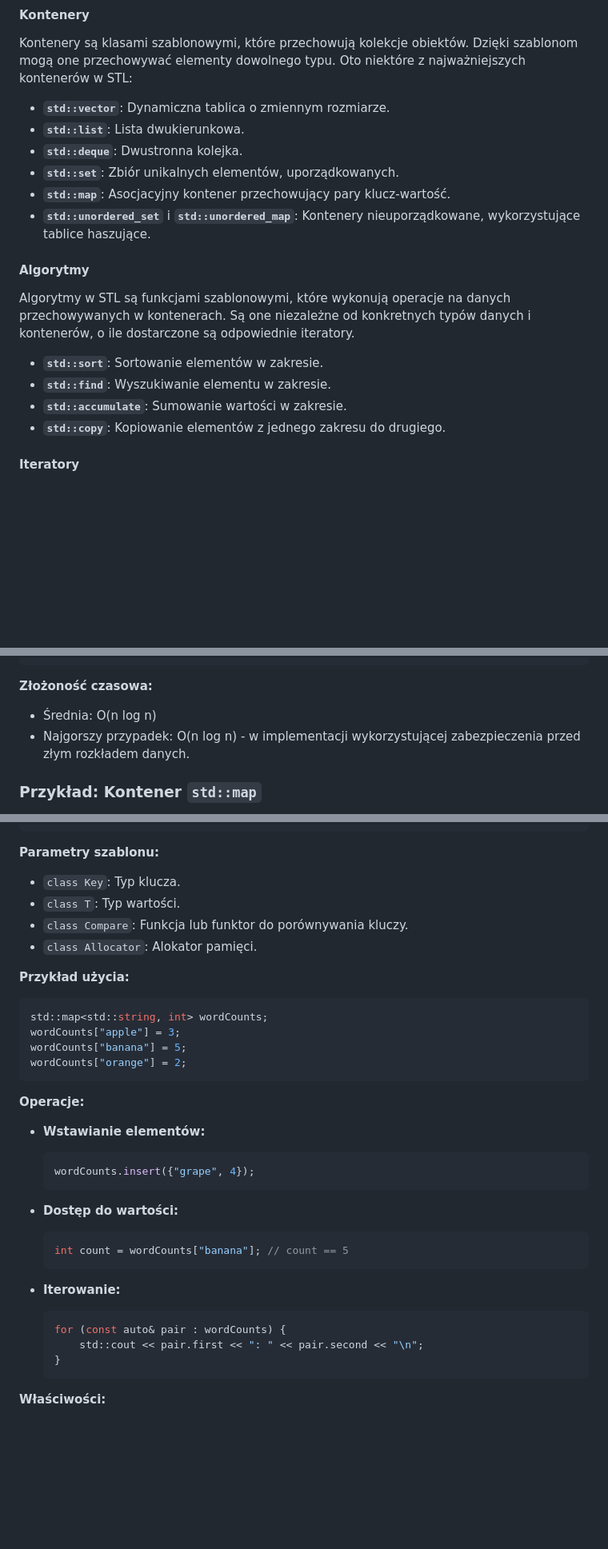
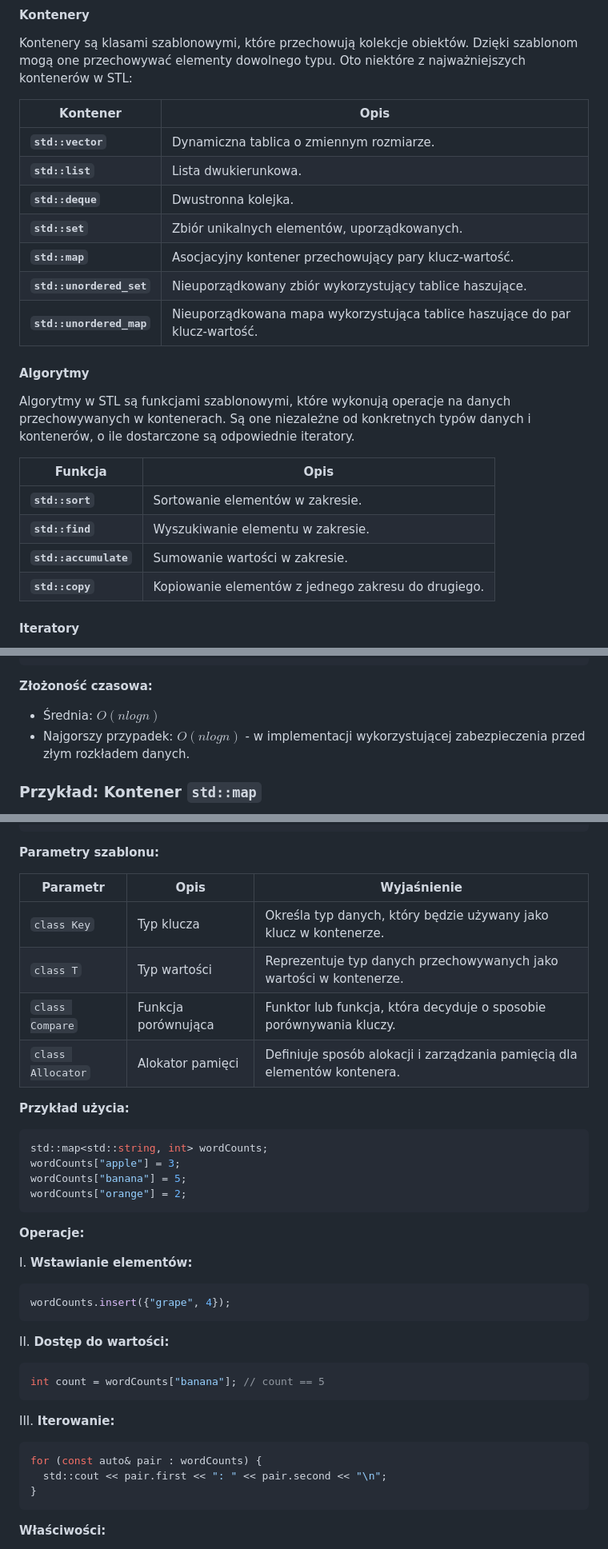
Before and after one commit to djeada/Od-C-do-Cpp, a Markdown page: notatki/21_szablony.md, 3 parts joined by grey strips. Shown at 80% size. Rendered like a GitHub page; blank space fills up the shorter version.

````diff
--- a/notatki/21_szablony.md
+++ b/notatki/21_szablony.md
@@ -295,21 +295,26 @@ STL (Standard Template Library) jest zestawem klas i funkcji szablonowych dostar
 
 Kontenery są klasami szablonowymi, które przechowują kolekcje obiektów. Dzięki szablonom mogą one przechowywać elementy dowolnego typu. Oto niektóre z najważniejszych kontenerów w STL:
 
-- **`std::vector`**: Dynamiczna tablica o zmiennym rozmiarze.
-- **`std::list`**: Lista dwukierunkowa.
-- **`std::deque`**: Dwustronna kolejka.
-- **`std::set`**: Zbiór unikalnych elementów, uporządkowanych.
-- **`std::map`**: Asocjacyjny kontener przechowujący pary klucz-wartość.
-- **`std::unordered_set`** i **`std::unordered_map`**: Kontenery nieuporządkowane, wykorzystujące tablice haszujące.
+| Kontener                   | Opis                                                                  |
+|----------------------------|-----------------------------------------------------------------------|
+| **`std::vector`**           | Dynamiczna tablica o zmiennym rozmiarze.                              |
+| **`std::list`**             | Lista dwukierunkowa.                                                  |
+| **`std::deque`**            | Dwustronna kolejka.                                                   |
+| **`std::set`**              | Zbiór unikalnych elementów, uporządkowanych.                          |
+| **`std::map`**              | Asocjacyjny kontener przechowujący pary klucz-wartość.                |
+| **`std::unordered_set`**    | Nieuporządkowany zbiór wykorzystujący tablice haszujące.              |
+| **`std::unordered_map`**    | Nieuporządkowana mapa wykorzystująca tablice haszujące do par klucz-wartość. |
 
 #### Algorytmy
 
 Algorytmy w STL są funkcjami szablonowymi, które wykonują operacje na danych przechowywanych w kontenerach. Są one niezależne od konkretnych typów danych i kontenerów, o ile dostarczone są odpowiednie iteratory.
 
-- **`std::sort`**: Sortowanie elementów w zakresie.
-- **`std::find`**: Wyszukiwanie elementu w zakresie.
-- **`std::accumulate`**: Sumowanie wartości w zakresie.
-- **`std::copy`**: Kopiowanie elementów z jednego zakresu do drugiego.
+| Funkcja                   | Opis                                                           |
+|---------------------------|----------------------------------------------------------------|
+| **`std::sort`**            | Sortowanie elementów w zakresie.                               |
+| **`std::find`**            | Wyszukiwanie elementu w zakresie.                              |
+| **`std::accumulate`**      | Sumowanie wartości w zakresie.                                 |
+| **`std::copy`**            | Kopiowanie elementów z jednego zakresu do drugiego.            |
 
 #### Iteratory
 
@@ -447,8 +454,8 @@ std::sort(data.begin(), data.end(), [](int a, int b) {
 
 **Złożoność czasowa:**
 
-- Średnia: O(n log n)
-- Najgorszy przypadek: O(n log n) - w implementacji wykorzystującej zabezpieczenia przed złym rozkładem danych.
+- Średnia: $O(nlogn)$
+- Najgorszy przypadek: $O(nlogn)$ - w implementacji wykorzystującej zabezpieczenia przed złym rozkładem danych.
 
 ### Przykład: Kontener `std::map`
 
@@ -470,10 +477,12 @@ class map {
 
 **Parametry szablonu:**
 
-- `class Key`: Typ klucza.
-- `class T`: Typ wartości.
-- `class Compare`: Funkcja lub funktor do porównywania kluczy.
-- `class Allocator`: Alokator pamięci.
+| Parametr           | Opis               | Wyjaśnienie                                                                 |
+|--------------------|--------------------|------------------------------------------------------------------------------|
+| `class Key`        | Typ klucza         | Określa typ danych, który będzie używany jako klucz w kontenerze.            |
+| `class T`          | Typ wartości       | Reprezentuje typ danych przechowywanych jako wartości w kontenerze.          |
+| `class Compare`    | Funkcja porównująca| Funktor lub funkcja, która decyduje o sposobie porównywania kluczy.          |
+| `class Allocator`  | Alokator pamięci   | Definiuje sposób alokacji i zarządzania pamięcią dla elementów kontenera.    |
 
 **Przykład użycia:**
 
@@ -486,25 +495,25 @@ wordCounts["orange"] = 2;
 
 **Operacje:**
 
-- **Wstawianie elementów:**
+I. **Wstawianie elementów:**
 
-  ```cpp
-  wordCounts.insert({"grape", 4});
-  ```
+```cpp
+wordCounts.insert({"grape", 4});
+```
 
-- **Dostęp do wartości:**
+II. **Dostęp do wartości:**
 
-  ```cpp
-  int count = wordCounts["banana"]; // count == 5
-  ```
+```cpp
+int count = wordCounts["banana"]; // count == 5
+```
 
-- **Iterowanie:**
+III. **Iterowanie:**
 
-  ```cpp
-  for (const auto& pair : wordCounts) {
-      std::cout << pair.first << ": " << pair.second << "\n";
-  }
-  ```
+```cpp
+for (const auto& pair : wordCounts) {
+  std::cout << pair.first << ": " << pair.second << "\n";
+}
+```
 
 **Właściwości:**
 
````
Also changed, not shown: other parts of notatki/21_szablony.md (+24 -22 lines).
